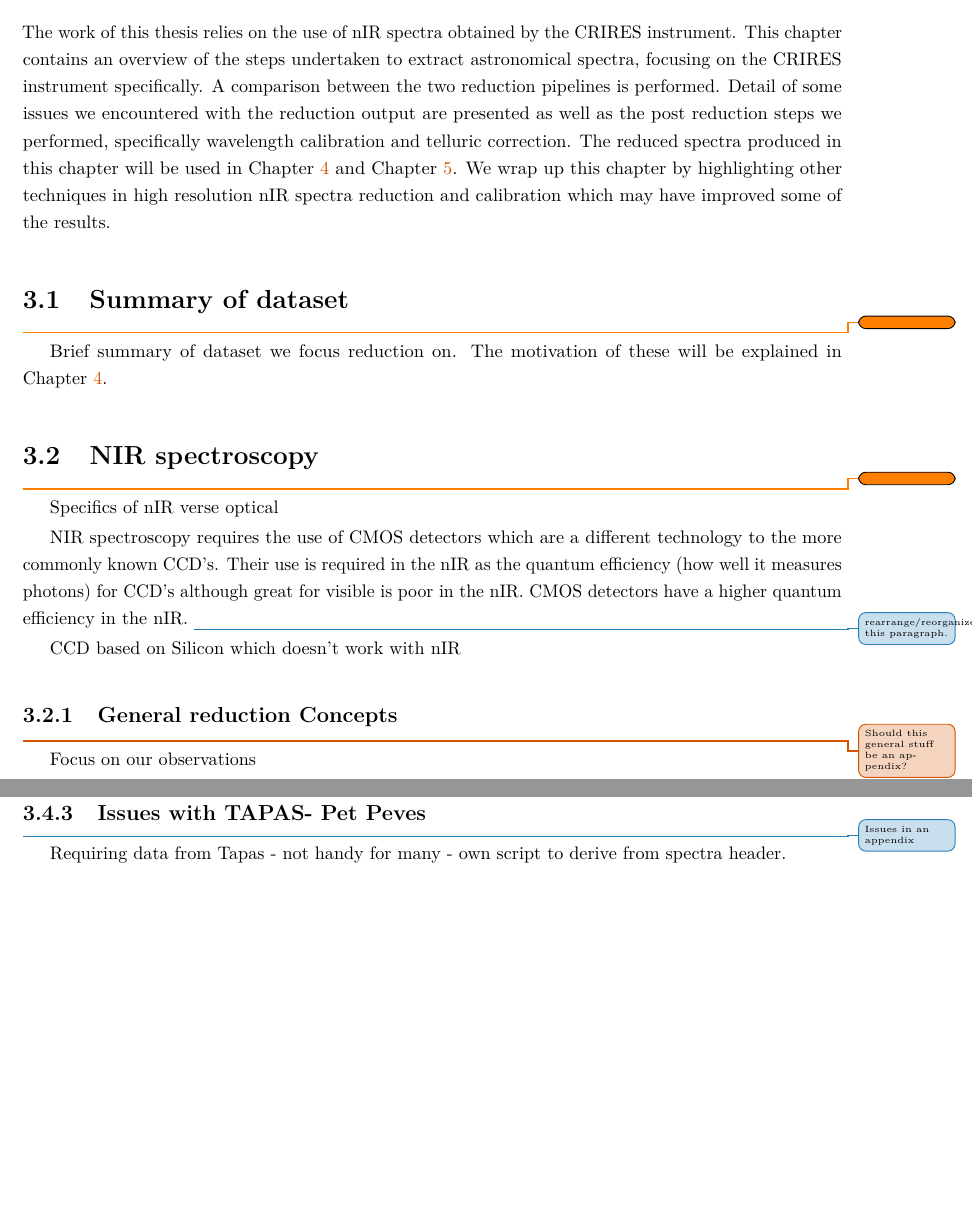
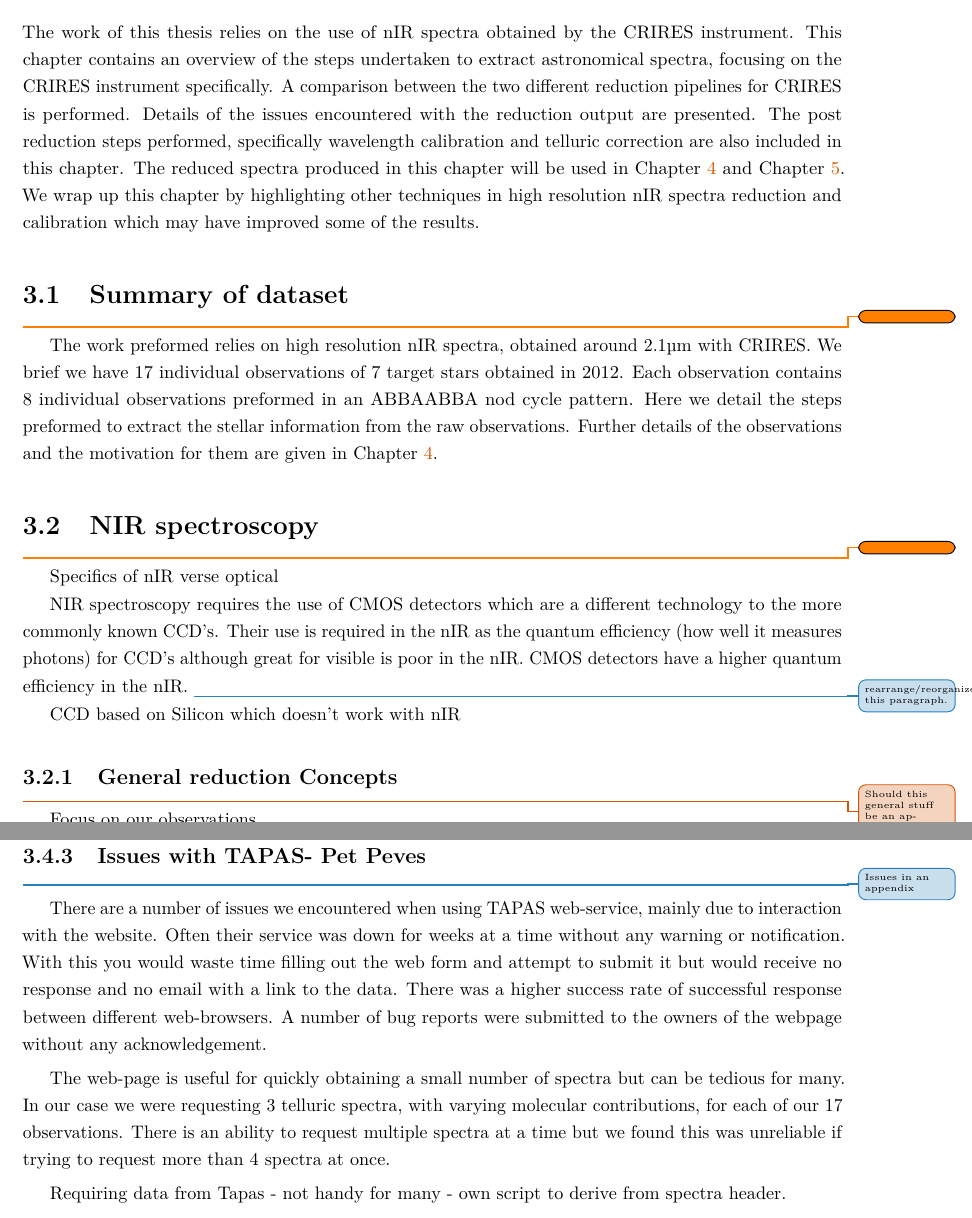
Before and after one commit to jason-neal/PhDThesis, a LaTeX thesis (thesis.tex, which reads chapters/reduction.tex): two parts of pages 28 and 45 of 124, joined at a grey line, cut so that both start at the same text, the shorter picture padded with empty space. Compiled offline with pdfLaTeX; a missing bibliography style is replaced by a similar one.

Commit message:
reduction tapas

```diff
--- a/chapters/reduction.tex
+++ b/chapters/reduction.tex
@@ -6,11 +6,11 @@
 %----------------------------------------------------------------------------------------
 %	SECTION 1
 %----------------------------------------------------------------------------------------
-The work of this thesis relies on the use of \nir{} spectra obtained by the CRIRES instrument. This chapter contains an overview of the steps undertaken to extract astronomical spectra, focusing on the CRIRES instrument specifically. A comparison between the two reduction pipelines is performed. Detail of some issues we encountered with the reduction output are presented as well as the post reduction steps we performed, specifically wavelength calibration and telluric correction. The reduced spectra produced in this chapter will be used in \cref{cha:direct_recovery} and \cref{cha:model_comparison}. We wrap up this chapter by highlighting other techniques in high resolution \nir{} spectra reduction and calibration which may have improved some of the results.
+The work of this thesis relies on the use of \nir{} spectra obtained by the CRIRES instrument. This chapter contains an overview of the steps undertaken to extract astronomical spectra, focusing on the CRIRES instrument specifically. A comparison between the two different reduction pipelines for CRIRES is performed. Details of the issues encountered with the reduction output are presented. The post reduction steps performed, specifically wavelength calibration and telluric correction are also included in this chapter. The reduced spectra produced in this chapter will be used in \cref{cha:direct_recovery} and \cref{cha:model_comparison}. We wrap up this chapter by highlighting other techniques in high resolution \nir{} spectra reduction and calibration which may have improved some of the results.
 
 \section{Summary of dataset}
 \todo{}{}
-Brief summary of dataset we focus reduction on. The motivation of these will be explained in \cref{cha:direct_recovery}.
+The work preformed relies on high resolution \nir{} spectra, obtained around 2.1\si{\micro\meter} with CRIRES. We brief we have 17 individual observations of 7 target stars obtained in 2012. Each observation contains 8 individual observations preformed in an ABBAABBA nod cycle pattern. Here we detail the steps preformed to extract the stellar information from the raw observations. Further details of the observations and the motivation for them are given in \cref{cha:direct_recovery}.
 
 
 \section{NIR spectroscopy}
@@ -403,6 +403,11 @@ TAPAS allows for the choice of atmospheric constituents included in the model sp
 
 \subsection{Issues with TAPAS-  Pet Peves}
 \change{Issues in an appendix}
+There are a number of issues we encountered when using TAPAS web-service, mainly due to interaction with the website. Often their service was down for weeks at a time without any warning or notification. With this you would waste time filling out the web form and attempt to submit it but would receive no response and no email with a link to the data. There was a higher success rate of successful response between different web-browsers. A number of bug reports were submitted to the owners of the webpage without any acknowledgement.
+
+The web-page is useful for quickly obtaining a small number of spectra but can be tedious for many. In our case we were requesting 3 telluric spectra, with varying molecular contributions, for each of our 17 observations. There is an ability to request multiple spectra at a time but we found this was unreliable if trying to request more than 4 spectra at once.
+
+
 Requiring data from Tapas
 - not handy for many
 - own script to derive from spectra header.
```
